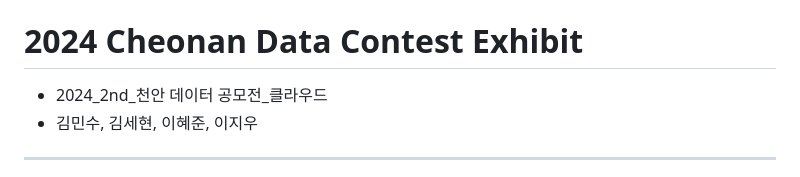
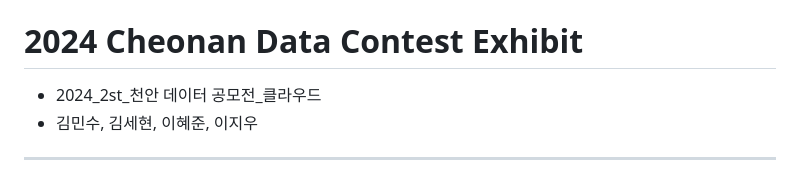
Before and after one commit to kimsehyun-34/2024_Cheonan_Data_Contest, a Markdown page: README.md, the part around the change. Drawn GitHub-style.

```diff
--- a/README.md
+++ b/README.md
@@ -7,7 +7,7 @@
 </div>
 
 # 2024 Cheonan Data Contest Exhibit
-- 2024_2nd_천안 데이터 공모전_클라우드
+- 2024_2st_천안 데이터 공모전_클라우드
 - 김민수, 김세현, 이혜준, 이지우
 
 ---------------------------------
```
